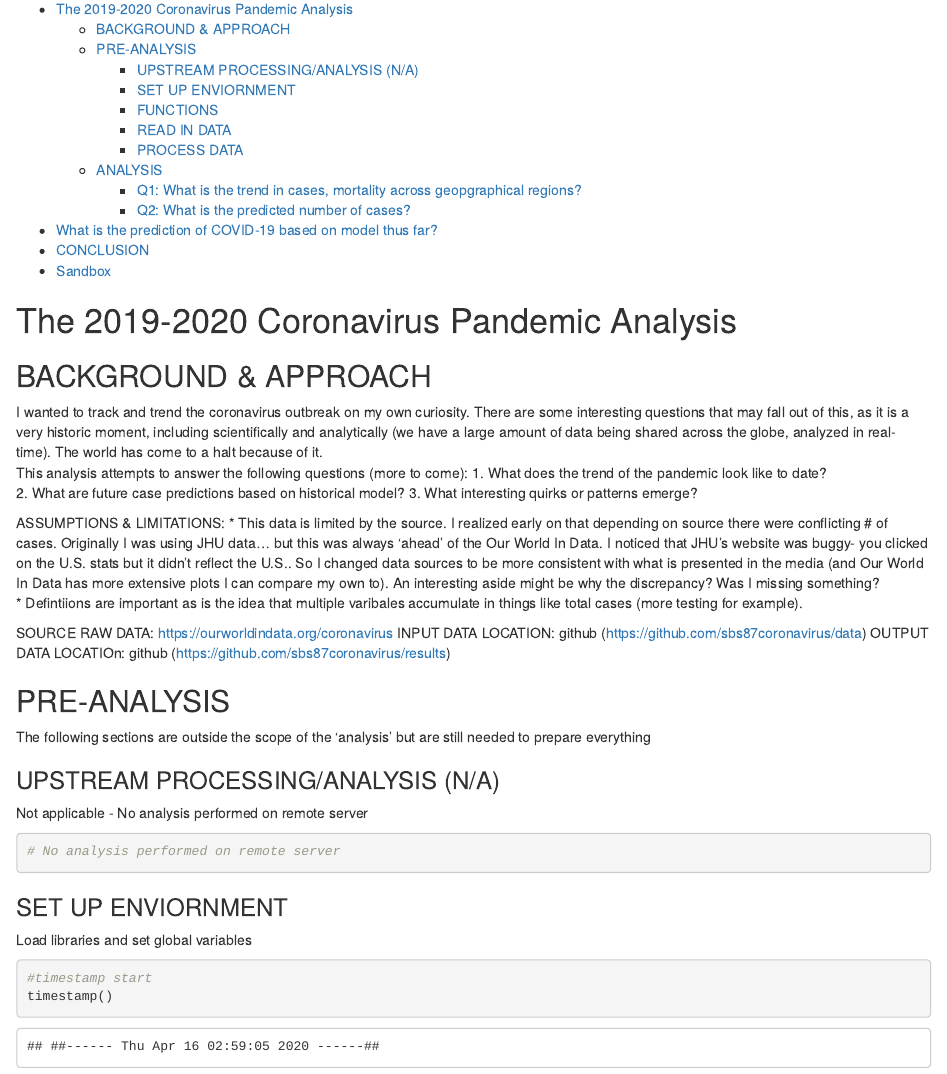
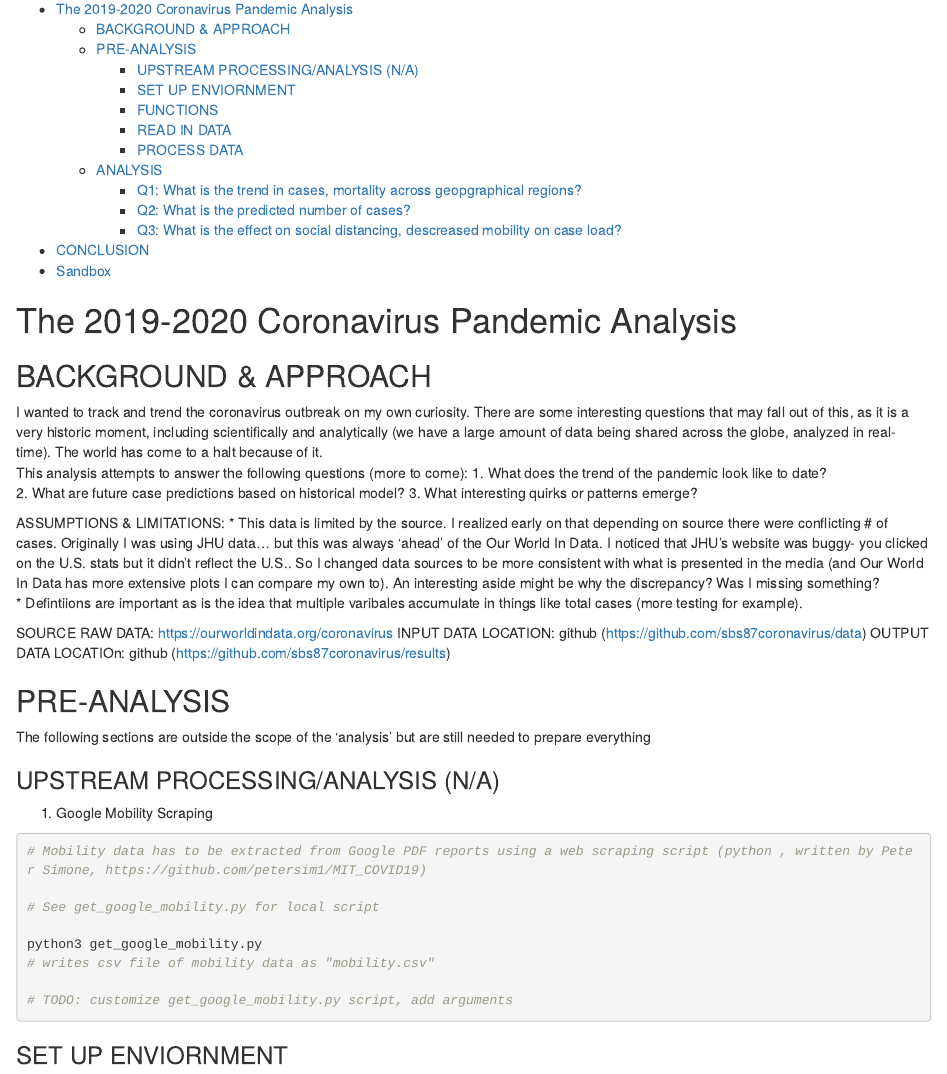
Before and after one commit to sbs87/coronavirus, an R Markdown document (Corona_Prediction.Rmd): the page in a window 1100 px wide, from 130 px down. Rendered offline with R 4.5, knitr and Pandoc, with nearby package versions; some code elsewhere in the file could not run offline.

Commit message:
initilized mobility data analysis with webscraping script, new section (Q3) in markdown for addressing effect of mobility vs caseload. see TODO and issues for limitations

````diff
--- a/Corona_Prediction.Rmd
+++ b/Corona_Prediction.Rmd
@@ -31,10 +31,17 @@ OUTPUT DATA LOCATIOn: github (https://github.com/sbs87coronavirus/results)
 The following sections are outside the scope of the 'analysis' but are still needed to prepare everything
 
 ### UPSTREAM PROCESSING/ANALYSIS (N/A)
-Not applicable - No analysis performed on remote server
+1. Google Mobility Scraping
 
 ```{bash process_remote_server, eval=F}
-# No analysis performed on remote server
+# Mobility data has to be extracted from Google PDF reports using a web scraping script (python , written by Peter Simone, https://github.com/petersim1/MIT_COVID19)
+
+# See get_google_mobility.py for local script
+
+python3 get_google_mobility.py
+# writes csv file of mobility data as "mobility.csv"
+
+# TODO: customize get_google_mobility.py script, add arguments
 
 ```
 
--- /dev/null
+++ b/get_google_mobility.py
@@ -0,0 +1,402 @@
+#!/usr/bin/env python
+
+# Author: Peter Simone
+# Modified by Steve Smith
+# 4/15/20
+
+from urllib.request import urlopen
+import requests
+from bs4 import BeautifulSoup
+import numpy as np
+import pandas as pd
+import algosdk
+import math
+import time
+import io
+import os
+from pdfminer.converter import HTMLConverter,TextConverter
+from pdfminer.pdfinterp import PDFPageInterpreter,PDFResourceManager
+from pdfminer.pdfpage import PDFPage
+from pdfminer.layout import LAParams
+import ssl
+
+
+
+class TestingData_Scraper() :
+
+    def __init__(self) :
+
+        self.url = "https://covidtracking.com/data"
+        html = urlopen(self.url)
+        self.soup = BeautifulSoup(html, 'html.parser')
+
+        self.state_urls = self.Scrape_StateURL()
+
+    def Scrape_StateURL(self) :
+
+        all_states = self.soup.findAll(class_='data-state css-jzj4fc')
+        all_states_list = [all_states[i].findAll('h3')[0].getText() for i in range(len(all_states))]
+        state_urls = np.zeros((len(all_states),2),dtype='O')
+        for i,state in enumerate(all_states) :
+            state_urls[i][0] = state.findAll('h3')[0].getText()
+            for a in state.findAll(class_="list-unstyled")[0].findAll('a') :
+                if 'historical' in a['href'] :
+                    state_urls[i][1] = self.url + a['href'][5:]
+                continue
+        return state_urls
+
+    def Scrape_Stats(self) :
+
+        count = 0
+        to_create = pd.DataFrame()
+        for state,url in self.state_urls :
+            html_state = urlopen(url)
+            soup_state = BeautifulSoup(html_state, 'html.parser')
+            historical_table = soup_state.findAll(class_='state-historical')[0]
+            if count == 0 : #pull column header if first occurrence
+                column_headers = [head.getText() for head in historical_table.findAll('thead')[0].findAll('th')]
+                ind_drop = column_headers.index('Screenshot')
+                column_headers.pop(ind_drop)
+                self.column_headers = column_headers
+                count = 1
+            rows = list(historical_table.findAll('tbody')[0])
+            to_append = []
+            for row in rows :
+                to_append.append([item.getText() for item in row.findAll('td')])
+            to_append = np.delete(np.array(to_append),ind_drop,axis=1)
+            to_append = pd.DataFrame(to_append,columns=column_headers)
+            to_append['State'] = state
+            to_create = to_create.append(to_append)
+
+        return to_create
+
+
+
+class Algorand_Scrape():
+
+    def __init__(self, api_key):
+        self.purestake_api_key = api_key
+        self.connectMainnet()
+        self.client_check()
+
+        # For retrieving the real covid data from mainnet
+        self.address = "COVIDR5MYE757XMDCFOCS5BXFF4SKD5RTOF4RTA67F47YTJSBR5U7TKBNU"
+        self.fromRound = 5646000
+        self.maxTxnPerCall = 500 # max transactions in a batch
+        batchSize = 512 #Read the transactions from the blockchain in 512-block installations
+        self.params = self.algod_client.suggested_params()
+        self.lastRound = self.params['lastRound']
+        #self.lastRound = self.fromRound + 20*self.batchSize # for testing
+
+        print("\n total rounds:",self.lastRound - self.fromRound)
+
+        self.txns = []
+
+        rnd = self.fromRound
+        while rnd < self.lastRound:
+            toRnd = rnd + batchSize
+            if toRnd > self.lastRound:
+                toRnd = self.lastRound
+            to_add = self.getTransactionBatch(rnd,toRnd) # Fetch transactions for these rounds
+            self.txns.extend(to_add)
+            rnd += batchSize
+            time.sleep(.1) #added because was overloading
+        print("found {} transactions".format(len(self.txns)))
+
+        self.header_descriptions = {'a':'','_t':'','_v':'','gc':'string, country code (see Location Data section below)',
+            'gr':'string, region code  (see Location Data section below)',
+            'gzp':'string, 3-digit zip code (US only)',
+            'ga':'integer, age group, if present must be in 1,11,21,31,41,51,56,61,66,71,76,81,85',
+            'gs':'string , gender, if present must be "m","f"',
+            'sz':'integer, is symptomatic, no-answer=0/no=-1/yes=1',
+            's1':'boolean, fever',
+            's2':'boolean, cough',
+            's3':'boolean, difficulty breathing',
+            's4':'boolean, fatigue',
+            's5':'boolean, sore throat',
+            'sds':'date, when symptoms started, yyyy-mm-dd',
+            'sde':'date, when symptoms ended, yyyy-mm-dd',
+            'sdn':'boolean, still symptomatic',
+            'tz':'integer, tested, no-answer=0/no=-1/yes=1',
+            'tt':'integer, tried to get tested, no=-1, yes=1, yes but was denied=2',
+            'td':'date, test date, yyyy-mm-dd',
+            'tr':'integer, test results, -1=negative,1=positive,2=waiting for result',
+            'tl':' integer, test location, 1=Dr office/2=Hospital/3=Urgent care/4=Ad-hoc center/5=Other medical care',
+            'mz':' integer, received care, no-answer=0/no=-1/yes=1',
+            'm1':' boolean, doctor office',
+            'm2':' boolean, walk-in clinic',
+            'm3':' boolean, virtual care',
+            'm4':' boolean, hospital/ER',
+            'm5':' boolean, other',
+            'mh':' integer, hospitalized, no-answer=0/no=-1/yes=1',
+            'mhs':' date, when admitted, yyyy-mm-dd',
+            'mhe':' date, when discharged, yyyy-mm-dd',
+            'mhn':' boolean, still in hospital',
+            'qz':'integer, was quarantined, no-answer=0/no=-1/yes=1',
+            'q1':'boolean, due to symptoms',
+            'q2':'boolean, voluntarily',
+            'q3':'boolean, personally required',
+            'q4':'boolean, general quarantine',
+            'qds':'date, when quarantine started, yyyy-mm-dd',
+            'qde':'date, when quarantine ended, yyyy-mm-dd',
+            'qdn':'boolean, still quarantined',
+            'ql':'integer, left quarantine temporarily no-answer=0/no=-1/yes=1',
+            'consent':'boolean , user consent, mandatory, must be "true"'}
+
+    def connectMainnet(self):
+        algod_address_mainnet = "https://mainnet-algorand.api.purestake.io/ps1"
+        port = ""
+        token = {
+            'X-API-key' : self.purestake_api_key,
+        }
+        # Initialize the algod client
+        self.algod_client = algosdk.algod.AlgodClient(port, algod_address_mainnet, token)
+
+    def client_check(self):
+        try:
+            status = self.algod_client.status()
+        except Exception as e:
+            print("Failed to get algod status: {}".format(e))
+
+        if status:
+            print("algod last round: {}".format(status.get("lastRound")))
+            print("algod time since last round: {}".format(status.get("timeSinceLastRound")))
+            print("algod catchup: {}".format(status.get("catchupTime")))
+            print("algod latest version: {}".format(status.get("lastConsensusVersion")))
+
+        # Retrieve latest block information
+        last_round = self.algod_client.status().get("lastRound")
+        print("####################")
+        block = self.algod_client.block_info(last_round)
+        print(block)
+
+    def getTransactionBatch(self,fromRnd,toRnd):
+        if (fromRnd > toRnd):# sanity check
+            return []
+        txs = self.algod_client.transactions_by_address(self.address,fromRnd,toRnd,self.maxTxnPerCall)
+        # make an API call to get the transactions - 500 at a time
+
+        #  A recursive function for getting a batch of transactions, to overcome
+        # the limitation of maxTxnPerCall transaction per call to the API
+        if (fromRnd == toRnd) | (len(txs['transactions']) < self.maxTxnPerCall) :
+            return txs['transactions']
+        else :
+            midRnd = math.floor((fromRnd+toRnd) / 2)
+            txns1 = getTransactionBatch(fromRnd, midRnd)
+            txns2 = getTransactionBatch(midRnd+1, toRnd)
+            return txns1.concat(txns2)
+
+    def get_txns(self) :
+        return self.txns
+
+    def Convert_to_DF(self) :
+
+        alg_txs = self.get_txns()
+
+        Survey_DF = pd.DataFrame()
+
+        ###### DECODING DATA
+        for i in range(len(alg_txs)):
+            #if (i%1000 == 0): print("{} transactions decoded".format(i))
+            tx_dict = alg_txs[i]
+            tx_code = tx_dict['tx']
+            encoded_note = tx_dict['noteb64']
+            decoded_note = algosdk.encoding.msgpack.unpackb(algosdk.encoding.base64.b64decode(encoded_note))
+            decoded_note = decoded_note['d']
+            decoded_note_data = {
+                key.decode() if isinstance(key, bytes) else key:
+                val.decode() if isinstance(val, bytes) else val
+                for key, val in decoded_note.items()
+            }
+            decoded_note_data.update({'a':tx_code})
+            cleaned_note_data = {key:None for key in self.header_descriptions.keys()}
+            cleaned_note_data.update(decoded_note_data)
+            #print(cleaned_note_data)
+            Survey_DF = Survey_DF.append(cleaned_note_data, ignore_index=True)
+
+        return Survey_DF
+
+
+
+class Wiki_Scrape() :
+
+    def __init__(self) :
+
+        self.url = "https://en.wikipedia.org/wiki/County_(United_States)"
+        html = urlopen(self.url)
+        self.soup = BeautifulSoup(html, 'html.parser')
+
+    def Scrape_Counties(self) :
+
+        table_look = self.soup.find("table",{"class":"wikitable sortable"}).find('tbody').findAll('tr')[2:]
+
+        output_list = []
+        counter = 0
+        while True :
+            if table_look[counter].get('class',[]) :
+                break
+            state = table_look[counter]
+            counter += 1
+
+            state_url = state.findAll('a')[1]['href']
+            state_url = '/'.join(self.url.split('/')[:-2]) + state_url
+            if len(state_url.split('_in_')) == 1 :
+                state = state_url.split('/')[-1].replace('_',' ')
+            else :
+                state = state_url.split('_in_')[-1]
+            print(state,end=',')
+            state_html = urlopen(state_url)
+            state_soup = BeautifulSoup(state_html, 'html.parser')
+            if state == 'District of Columbia' :
+                area = state_soup.find('table',{'class':"infobox geography vcard"}).findAll('tr')[21].find('td').getText().replace(u'\xa0', u' ').split(' ')[0]
+                output_list.append([state,state,area])
+                continue
+            column_header_use = [i for i,a in
+                         enumerate(state_soup.find("table",{"class":"wikitable sortable"}).find('tbody').findAll('tr')[0].findAll('th')) if
+                         'Area' in a.getText()][0]
+            to_iter = state_soup.find("table",{"class":"wikitable sortable"}).find('tbody').findAll('tr')[1:]
+            for county in to_iter :
+                county_name = county.find('th').find('a').getText()
+                sq_miles = county.findAll('td')[column_header_use-1].findAll('span')[0].getText()
+                output_list.append([state,county_name,sq_miles])
+
+        return np.array(output_list)
+
+
+class Alphabet_Scrape() :
+
+    def __init__(self) :
+        # This restores the same behavior as before.
+        context = ssl._create_unverified_context()
+        #urlopen("https://no-valid-cert", context=context)
+
+        self.url = "https://www.google.com/covid19/mobility/"
+        html_all = urlopen(self.url,context=context)
+        soup_all = BeautifulSoup(html_all, 'html.parser')
+        self.tmp_file = './report.pdf.tmp'
+
+        self.US_html = self.get_country(soup_all)
+
+    def convert_pdf_to_html(self,fname,pages=None,skip_first=True) :
+
+        if not pages:
+            pagenums = set()
+        else:
+            pagenums = set(pages)
+        manager = PDFResourceManager()
+        codec = 'utf-8'
+        caching = True
+
+        output = io.BytesIO()
+        converter = HTMLConverter(manager, output, codec=codec, laparams=LAParams())
+
+        interpreter = PDFPageInterpreter(manager, converter)
+        infile = open(fname, 'rb')
+
+        print('Processing Page # :',end=' ')
+        for i,page in enumerate(PDFPage.get_pages(infile, pagenums,caching=caching, check_extractable=True)):
+            if skip_first :
+                if i in [0,1] :
+                    continue
+            print(i,end=',')
+            interpreter.process_page(page)
+
+        convertedPDF = output.getvalue()
+
+        infile.close(); converter.close(); output.close()
+        return convertedPDF
+
+    def get_country(self,soup) :
+
+        country_descriptions = soup.findAll(class_="glue-expansion-panel")
+
+        countries = []
+        for v in country_descriptions :
+            country = v.find(class_='country-description').find('h1').getText().replace('\n','').strip()
+            countries.append(country)
+
+        US = soup.findAll(class_="glue-expansion-panel")[countries.index('United States')]
+        US = US.find(class_="glue-expansion-panel-content")
+
+        return US
+
+    def scrape_normal(self,url) :
+
+        ## Save and convert file to html
+        ################################
+        myfile = requests.get(url)
+        open(self.tmp_file, 'wb').write(myfile.content)
+        html = self.convert_pdf_to_html(self.tmp_file)
+        ################################
+        soup = BeautifulSoup(html, 'html.parser')
+
+        inds_county = [i-1 for i,a in enumerate(soup.findAll('div')) if 'Retail & recreation' in a.getText()]
+
+        print('\n{} counties'.format(len(inds_county)))
+
+        to_fill = {}
+        for i in range(len(inds_county)-1):
+            #print(i,end=',')
+            observe = soup.findAll('div')[inds_county[i]:inds_county[i+1]]
+            county = observe[0].getText().replace('\n','').replace('*','')
+            to_fill[county] = []
+            for item in observe[1:] :
+                if len(to_fill[county]) == 6 :
+                    continue
+                if 'compared to baseline' in item.getText() :
+                    to_fill[county].append(item.getText().replace('\n','').replace('*','').split(' ')[0])
+                elif 'Not enough data for this date' in item.getText() :
+                    to_fill[county].append(np.nan)
+        return to_fill
+
+    def scrape_DC(self,url) :
+        ## Save and convert file to html
+        ################################
+        myfile = requests.get(url)
+        open(self.tmp_file, 'wb').write(myfile.content)
+        html = self.convert_pdf_to_html(self.tmp_file,skip_first=False)
+        ################################
+        soup = BeautifulSoup(html, 'html.parser')
+
+        inds = [i-1 for i,a in enumerate(soup.findAll('div')) if 'compared to baseline' in a.getText()]
+
+        print('\n1 county')
+
+        to_fill = {'District of Columbia':[soup.findAll('div')[i].getText().replace('\n','') for i in inds]}
+
+        return to_fill
+
+    def scrape_counties(self,pages=None) :
+
+        headers = ['Retail_Recreation','Grocery_Pharmacy','Parks','Transit','Workplace','Residential']
+
+        df_create = pd.DataFrame()
+
+        for state in self.US_html.findAll(class_="region-row glue-filter-result__item glue-filter-is-matching") :
+            state_name = state.find('h1').getText().replace('\n','').strip()
+            print(state_name)
+            pdf_url = state.find('a')['href']
+
+            if state_name == 'District of Columbia' :
+                to_fill = self.scrape_DC(pdf_url)
+            else :
+                to_fill = self.scrape_normal(pdf_url)
+
+            out = pd.DataFrame(to_fill).transpose()
+            out.columns = headers
+            out.reset_index(level=0, inplace=True)
+            out.rename(columns={'index':'County'},inplace=True)
+            out['State'] = state_name
+            df_create = df_create.append(out)
+
+        os.remove(self.tmp_file)
+        df_create.to_csv("/Users/stevensmith/Projects/MIT_COVID19/mobility.csv")
+
+        return df_create
+
+def main():
+    print("hello world!")
+    Alphabet_Scrape().scrape_counties()
+
+if __name__ == "__main__":
+    main()
--- a/test.yml
+++ /dev/null
@@ -1,2 +0,0 @@
-- name: TODO to Issue
-  uses: alstr/todo-to-issue-action@v1.0-beta
````
Also changed, not shown: test.py (deleted, +0 -1 lines), Corona_Prediction.html, results/mobility.plot.png (added), Corona_Prediction.Rmd (49 more changed lines).
